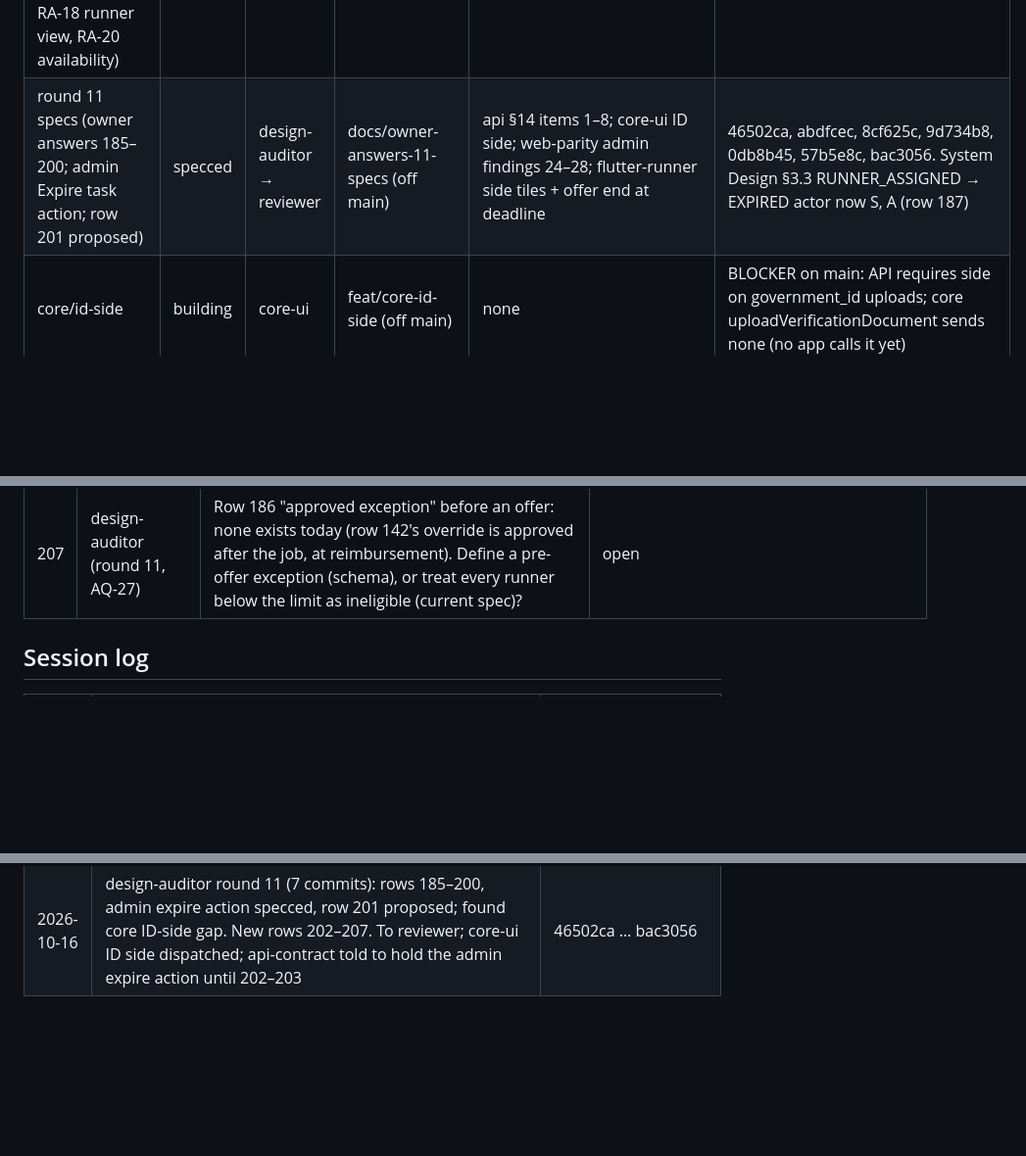
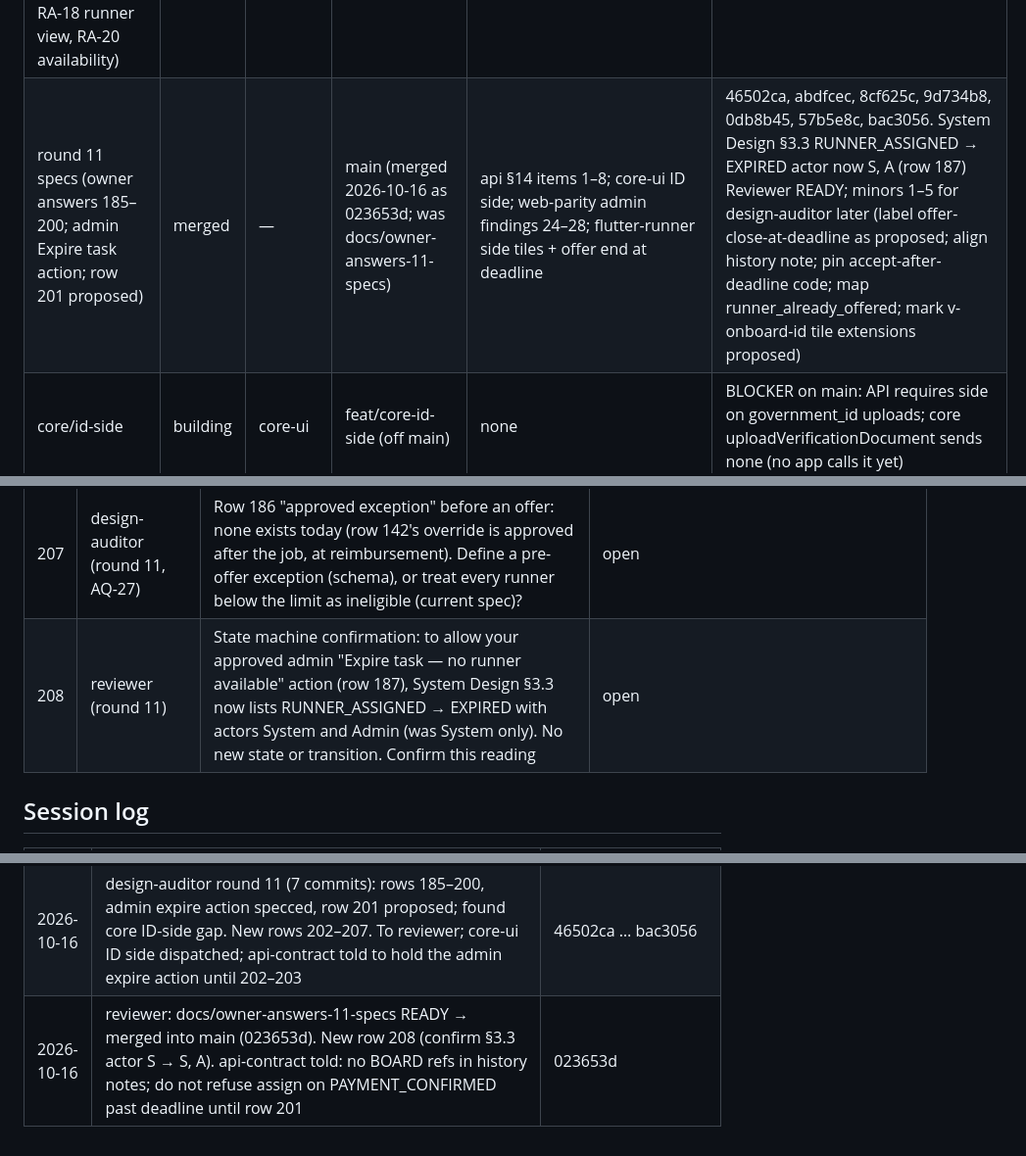
Before and after one commit to sanzio-br/nitume, a Markdown page: docs/agent-sync/BOARD.md, 3 parts joined by grey strips. Shown at 98% size. Drawn GitHub-style; blank space fills up the shorter version.

Commit message:
docs(board): round 11 specs merged, row 208

```diff
--- a/docs/agent-sync/BOARD.md
+++ b/docs/agent-sync/BOARD.md
@@ -75,7 +75,7 @@ Stages: unaudited · specced · building · built · audited-pass · audited-fai
 | api/owner-answers-9 | merged | — | main (merged 2026-10-16 as 0e12564; was feat/api-owner-answers-9) | rows 187–196 | Rows 157–184 API + round-8 review minors: 25 commits a5aacff … 55eda37. 515 unit, 78 e2e (one file at a time). Migrations 1790102500000–1790102800000 applied to shared DB (each reverted + re-applied). Deleted its own leftover e2e data (9 errands, 34 users) by psql. Owner's running dev API shares Redis queues with tests — affected e2e now run the worker step in-process; separate QUEUE_PREFIX for tests suggested. Cloudinary statements from SDK 2.11.0, not docs (no web access) Reviewer NOT READY 2026-10-16 (FAIL 1): B1 customer sees the offered runner after RUNNER_ASSIGNED → CANCELLED/EXPIRED (gate is status ≠ RUNNER_ASSIGNED); minors 1–8. P1 process: cleanup.sql deleted shared-DB rows by a 35 s createdAt window with append-only guard triggers disabled — scope unverified, reported to owner. Back to api-contract with rows 188, 191, 195, 196 FAIL 1 fixed + rows 188, 191, 195, 196: 9 commits ea87af9 … 2a5f361 (520 unit, 81 e2e). ea87af9 was committed with 2 failing e2e (check script exit-code bug; fixed in f4ccebb) — AGENTS.md rule 4 breach, history not rewritten. Migrations 1790102900000, 1790103000000 applied to shared DB. Re-review running Re-review READY (every commit from f4ccebb green; ea87af9 stays red in history). Minors: dispute-hold re-check unlocked (tiny window); cancel closes an offer as `expired`, which looks like a lapse in admin history |
 | customer/v-track + v-task-detail + v-home ("Finding a runner", rows 176, 182, 183) | merged | — | main (merged 2026-10-16: core a8fbdba, customer 611beac, audit 54d0fa6) | none | Offered runner hidden on Track/Task detail/Home even if the API sends it; timeline via customerTimelineTitle. 131 tests Core flip 21cfa5f (core 383) merged into the customer branch (3b5a8e4); customer 131 green. design-auditor PASS, no findings (5d7f224 on docs/customer-finding-a-runner-audit). Reviewer running on core + customer + audit branches Reviewer READY (minors: duplicated finding-status set in task_detail_screen.dart:212-218; stale test header comment). Row 183 server-side enforcement depends on feat/api-owner-answers-9 |
 | api/runner-1 (runner API batch 1: RA-1/26 offers + accept/decline, RA-2 projection, RA-3, RA-8 gate, RA-10 skills/areas, RA-18 runner view, RA-20 availability) | building | api-contract | feat/api-runner-1 (off main) | rows 185, 186 open (no pool / auto-expiry this batch) | Unblocks runner onboarding, profile and jobs screens |
-| round 11 specs (owner answers 185–200; admin Expire task action; row 201 proposed) | specced | design-auditor → reviewer | docs/owner-answers-11-specs (off main) | api §14 items 1–8; core-ui ID side; web-parity admin findings 24–28; flutter-runner side tiles + offer end at deadline | 46502ca, abdfcec, 8cf625c, 9d734b8, 0db8b45, 57b5e8c, bac3056. System Design §3.3 RUNNER_ASSIGNED → EXPIRED actor now S, A (row 187) |
+| round 11 specs (owner answers 185–200; admin Expire task action; row 201 proposed) | merged | — | main (merged 2026-10-16 as 023653d; was docs/owner-answers-11-specs) | api §14 items 1–8; core-ui ID side; web-parity admin findings 24–28; flutter-runner side tiles + offer end at deadline | 46502ca, abdfcec, 8cf625c, 9d734b8, 0db8b45, 57b5e8c, bac3056. System Design §3.3 RUNNER_ASSIGNED → EXPIRED actor now S, A (row 187) Reviewer READY; minors 1–5 for design-auditor later (label offer-close-at-deadline as proposed; align history note; pin accept-after-deadline code; map runner_already_offered; mark v-onboard-id tile extensions proposed) |
 | core/id-side | building | core-ui | feat/core-id-side (off main) | none | BLOCKER on main: API requires side on government_id uploads; core uploadVerificationDocument sends none (no app calls it yet) |
 
 All 17 existing customer specs + shell updated with owner answers on docs/customer-spec-answers (stages unchanged). x-recurring-tasks dropped (out of MVP).
@@ -418,6 +418,7 @@ All 17 existing customer specs + shell updated with owner answers on docs/custom
 | 205 | design-auditor (round 11, AQ-25) | When the deadline passes while an offer is still open, does the offer end at once (proposed) or run to its own offerExpiresAt? | open |
 | 206 | design-auditor (round 11, AQ-26) | deadlineAt is optional when a customer creates a task. Should every task carry one (and what default), or may a task have none (then only matching exhaustion can expire it)? | open |
 | 207 | design-auditor (round 11, AQ-27) | Row 186 "approved exception" before an offer: none exists today (row 142's override is approved after the job, at reimbursement). Define a pre-offer exception (schema), or treat every runner below the limit as ineligible (current spec)? | open |
+| 208 | reviewer (round 11) | State machine confirmation: to allow your approved admin "Expire task — no runner available" action (row 187), System Design §3.3 now lists RUNNER_ASSIGNED → EXPIRED with actors System and Admin (was System only). No new state or transition. Confirm this reading | open |
 
 ## Session log
 
@@ -567,3 +568,4 @@ All 17 existing customer specs + shell updated with owner answers on docs/custom
 | 2026-10-16 | Runner API batch 1 dispatched (api-contract, feat/api-runner-1) | — |
 | 2026-10-16 | Owner answered rows 185 (deadline reached → EXPIRED for RUNNER_ASSIGNED, precedence over matching) and 186 (purchase limit excludes from the pool). Relayed to api-contract batch 1 (deadline path + assign refusal). New row 201 (PAYMENT_CONFIRMED past deadline). Specs to follow | — |
 | 2026-10-16 | design-auditor round 11 (7 commits): rows 185–200, admin expire action specced, row 201 proposed; found core ID-side gap. New rows 202–207. To reviewer; core-ui ID side dispatched; api-contract told to hold the admin expire action until 202–203 | 46502ca … bac3056 |
+| 2026-10-16 | reviewer: docs/owner-answers-11-specs READY → merged into main (023653d). New row 208 (confirm §3.3 actor S → S, A). api-contract told: no BOARD refs in history notes; do not refuse assign on PAYMENT_CONFIRMED past deadline until row 201 | 023653d |
```
